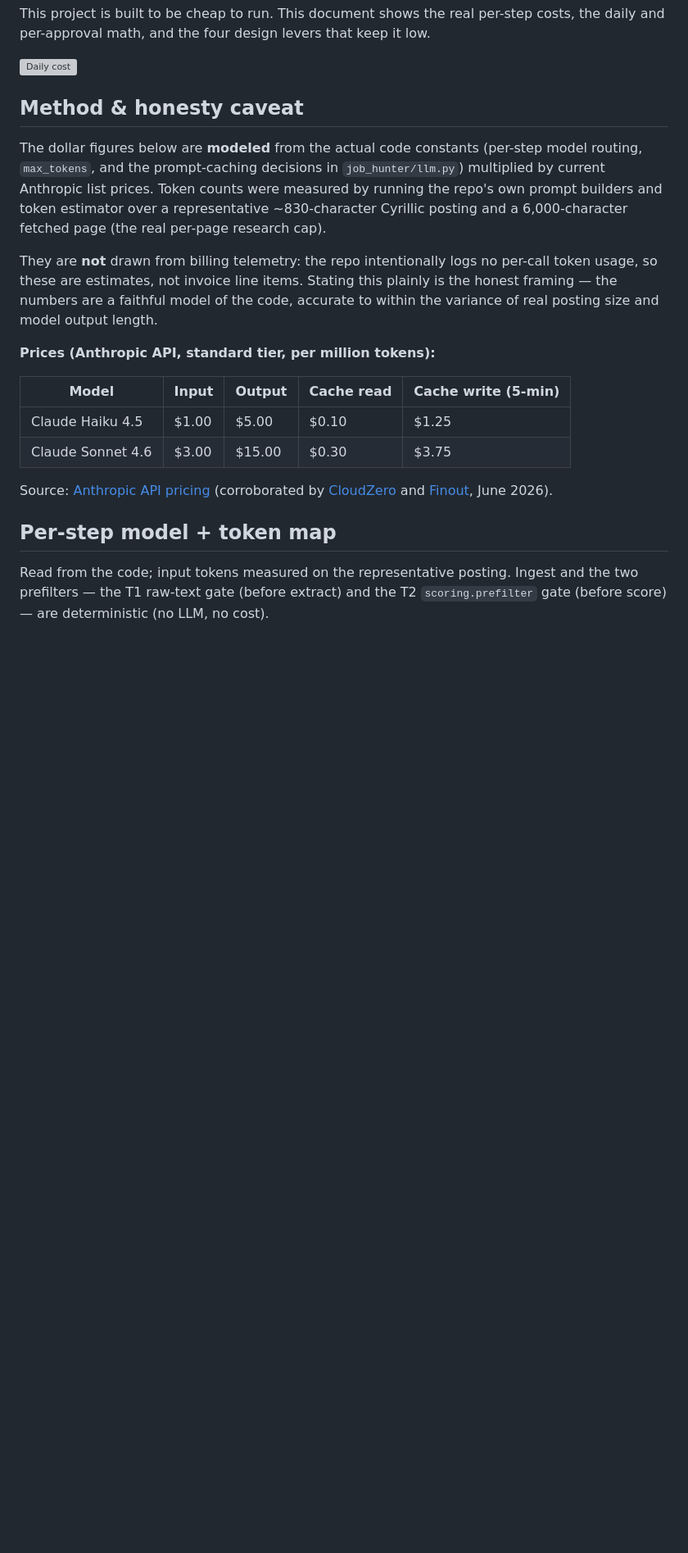
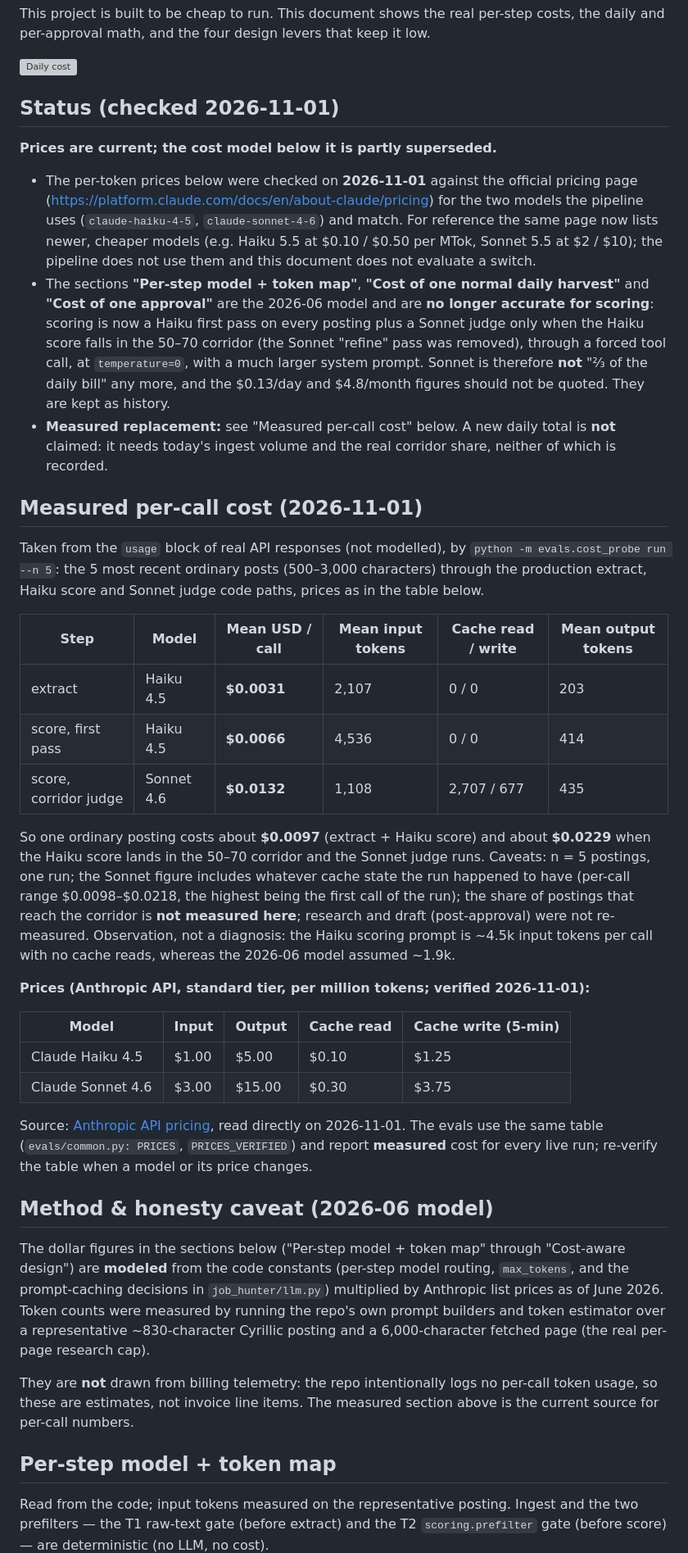
Before and after one commit to dontkaiad/job-hunter-agent, a Markdown page: COST.md, the part around the change. Shown at 82% size. GitHub-like rendering; blank space fills up the shorter version; grey boxes are pictures that could not be loaded.

Commit message:
docs(cost): re-verify prices (2026-11-01), add measured per-call cost, mark the 2026-06 model as superseded
Prices for claude-haiku-4-5 and claude-sonnet-4-6 checked against the official pricing
page and unchanged. Scoring is now Haiku first pass + Sonnet judge in the 50-70
corridor (forced tool, temperature 0, larger prompt), so the per-posting and daily
figures of the 2026-06 model are marked superseded. Measured from API usage (n=5):
extract $0.0031, Haiku score $0.0066, Sonnet judge $0.0132 per call.

```diff
--- a/COST.md
+++ b/COST.md
@@ -7,31 +7,74 @@ low.
 ![Daily cost](docs/cost.png)
 <!-- Drop the daily-cost chart screenshot at docs/cost.png (see docs/README.md). -->
 
-## Method & honesty caveat
+## Status (checked 2026-11-01)
 
-The dollar figures below are **modeled** from the actual code constants
-(per-step model routing, `max_tokens`, and the prompt-caching decisions in
-`job_hunter/llm.py`) multiplied by current Anthropic list prices. Token counts
-were measured by running the repo's own prompt builders and token estimator over
-a representative ~830-character Cyrillic posting and a 6,000-character fetched
-page (the real per-page research cap).
+**Prices are current; the cost model below it is partly superseded.**
 
-They are **not** drawn from billing telemetry: the repo intentionally logs no
-per-call token usage, so these are estimates, not invoice line items. Stating
-this plainly is the honest framing — the numbers are a faithful model of the
-code, accurate to within the variance of real posting size and model output
-length.
+- The per-token prices below were checked on **2026-11-01** against the official
+  pricing page (<https://platform.claude.com/docs/en/about-claude/pricing>) for the two
+  models the pipeline uses (`claude-haiku-4-5`, `claude-sonnet-4-6`) and match. For
+  reference the same page now lists newer, cheaper models (e.g. Haiku 5.5 at
+  $0.10 / $0.50 per MTok, Sonnet 5.5 at $2 / $10); the pipeline does not use them and
+  this document does not evaluate a switch.
+- The sections **"Per-step model + token map"**, **"Cost of one normal daily harvest"**
+  and **"Cost of one approval"** are the 2026-06 model and are **no longer accurate for
+  scoring**: scoring is now a Haiku first pass on every posting plus a Sonnet judge
+  only when the Haiku score falls in the 50–70 corridor (the Sonnet "refine" pass was
+  removed), through a forced tool call, at `temperature=0`, with a much larger system
+  prompt. Sonnet is therefore **not** "⅔ of the daily bill" any more, and the
+  $0.13/day and $4.8/month figures should not be quoted. They are kept as history.
+- **Measured replacement:** see "Measured per-call cost" below. A new daily total is
+  **not** claimed: it needs today's ingest volume and the real corridor share, neither
+  of which is recorded.
 
-**Prices (Anthropic API, standard tier, per million tokens):**
+## Measured per-call cost (2026-11-01)
+
+Taken from the `usage` block of real API responses (not modelled), by
+`python -m evals.cost_probe run --n 5`: the 5 most recent ordinary posts (500–3,000
+characters) through the production extract, Haiku score and Sonnet judge code paths,
+prices as in the table below.
+
+| Step | Model | Mean USD / call | Mean input tokens | Cache read / write | Mean output tokens |
+|---|---|---|---|---|---|
+| extract | Haiku 4.5 | **$0.0031** | 2,107 | 0 / 0 | 203 |
+| score, first pass | Haiku 4.5 | **$0.0066** | 4,536 | 0 / 0 | 414 |
+| score, corridor judge | Sonnet 4.6 | **$0.0132** | 1,108 | 2,707 / 677 | 435 |
+
+So one ordinary posting costs about **$0.0097** (extract + Haiku score) and about
+**$0.0229** when the Haiku score lands in the 50–70 corridor and the Sonnet judge runs.
+Caveats: n = 5 postings, one run; the Sonnet figure includes whatever cache state the
+run happened to have (per-call range $0.0098–$0.0218, the highest being the first call
+of the run); the share of postings that reach the corridor is **not measured here**;
+research and draft (post-approval) were not re-measured. Observation, not a diagnosis:
+the Haiku scoring prompt is ~4.5k input tokens per call with no cache reads, whereas
+the 2026-06 model assumed ~1.9k.
+
+**Prices (Anthropic API, standard tier, per million tokens; verified 2026-11-01):**
 
 | Model | Input | Output | Cache read | Cache write (5-min) |
 |---|---|---|---|---|
 | Claude Haiku 4.5 | $1.00 | $5.00 | $0.10 | $1.25 |
 | Claude Sonnet 4.6 | $3.00 | $15.00 | $0.30 | $3.75 |
 
-Source: [Anthropic API pricing](https://platform.claude.com/docs/en/about-claude/pricing)
-(corroborated by [CloudZero](https://www.cloudzero.com/blog/claude-api-pricing/)
-and [Finout](https://www.finout.io/blog/anthropic-api-pricing), June 2026).
+Source: [Anthropic API pricing](https://platform.claude.com/docs/en/about-claude/pricing),
+read directly on 2026-11-01. The evals use the same table
+(`evals/common.py: PRICES`, `PRICES_VERIFIED`) and report **measured** cost for every
+live run; re-verify the table when a model or its price changes.
+
+## Method & honesty caveat (2026-06 model)
+
+The dollar figures in the sections below ("Per-step model + token map" through
+"Cost-aware design") are **modeled** from the code constants
+(per-step model routing, `max_tokens`, and the prompt-caching decisions in
+`job_hunter/llm.py`) multiplied by Anthropic list prices as of June 2026. Token counts
+were measured by running the repo's own prompt builders and token estimator over
+a representative ~830-character Cyrillic posting and a 6,000-character fetched
+page (the real per-page research cap).
+
+They are **not** drawn from billing telemetry: the repo intentionally logs no
+per-call token usage, so these are estimates, not invoice line items. The measured
+section above is the current source for per-call numbers.
 
 ## Per-step model + token map
 
```
